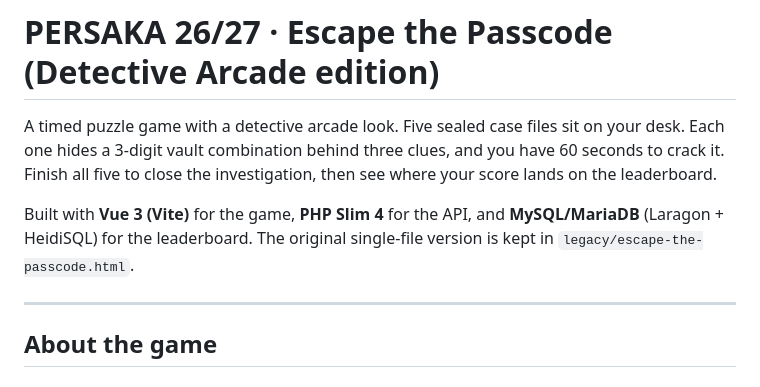
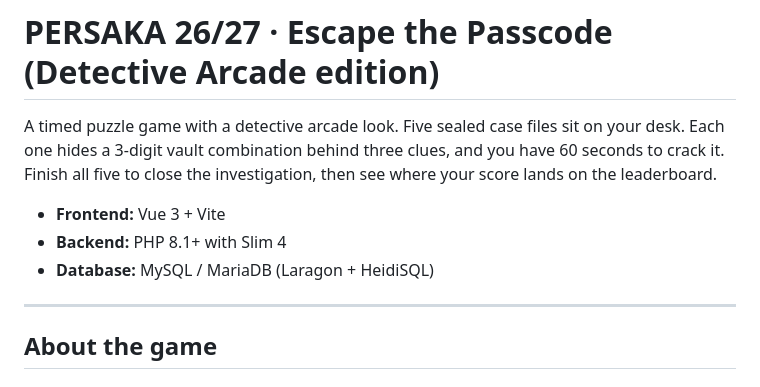
Before and after one commit to frshdnial/escapepasscode, a Markdown page: README.md, the part around the change. Drawn GitHub-style.

Commit message:
Revise tech stack information in README
Updated technology stack details for clarity.

```diff
--- a/README.md
+++ b/README.md
@@ -4,8 +4,9 @@ A timed puzzle game with a detective arcade look. Five sealed case files sit on
 3-digit vault combination behind three clues, and you have 60 seconds to crack it. Finish all five to close
 the investigation, then see where your score lands on the leaderboard.
 
-Built with **Vue 3 (Vite)** for the game, **PHP Slim 4** for the API, and **MySQL/MariaDB** (Laragon + HeidiSQL) for the leaderboard.
-The original single-file version is kept in `legacy/escape-the-passcode.html`.
+- **Frontend:** Vue 3 + Vite
+- **Backend:** PHP 8.1+ with Slim 4
+- **Database:** MySQL / MariaDB (Laragon + HeidiSQL)
 
 ---
 
```
